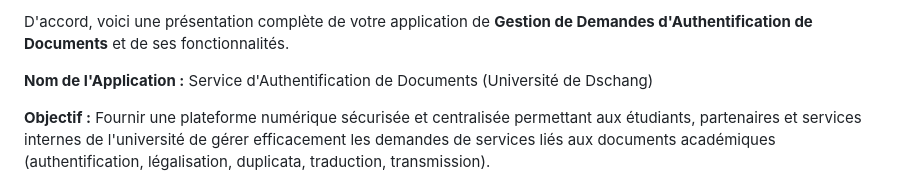
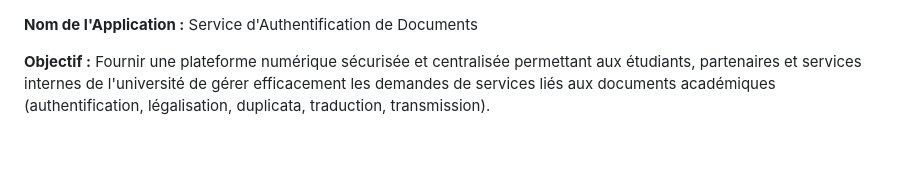
Before and after one commit to wangue52/authdoc_university, a Markdown page: README.md, the part around the change. Rendered like a GitHub page; blank space fills up the shorter version.

Commit message:
modif du readme

```diff
--- a/README.md
+++ b/README.md
@@ -1,6 +1,5 @@
-D'accord, voici une présentation complète de votre application de **Gestion de Demandes d'Authentification de Documents** et de ses fonctionnalités.
 
-**Nom de l'Application :** Service d'Authentification de Documents (Université de Dschang)
+**Nom de l'Application :** Service d'Authentification de Documents
 
 **Objectif :**
 Fournir une plateforme numérique sécurisée et centralisée permettant aux étudiants, partenaires et services internes de l'université de gérer efficacement les demandes de services liés aux documents académiques (authentification, légalisation, duplicata, traduction, transmission).
```
